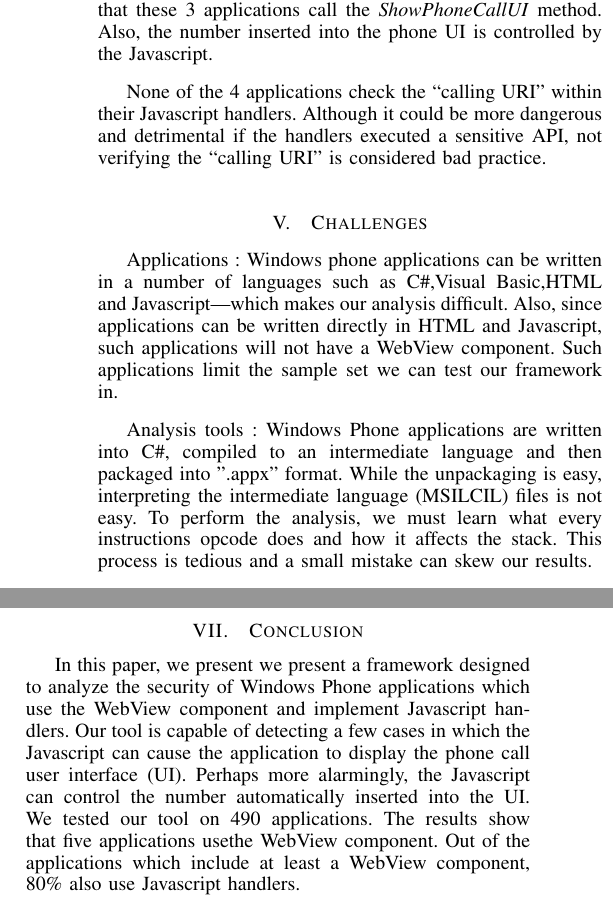
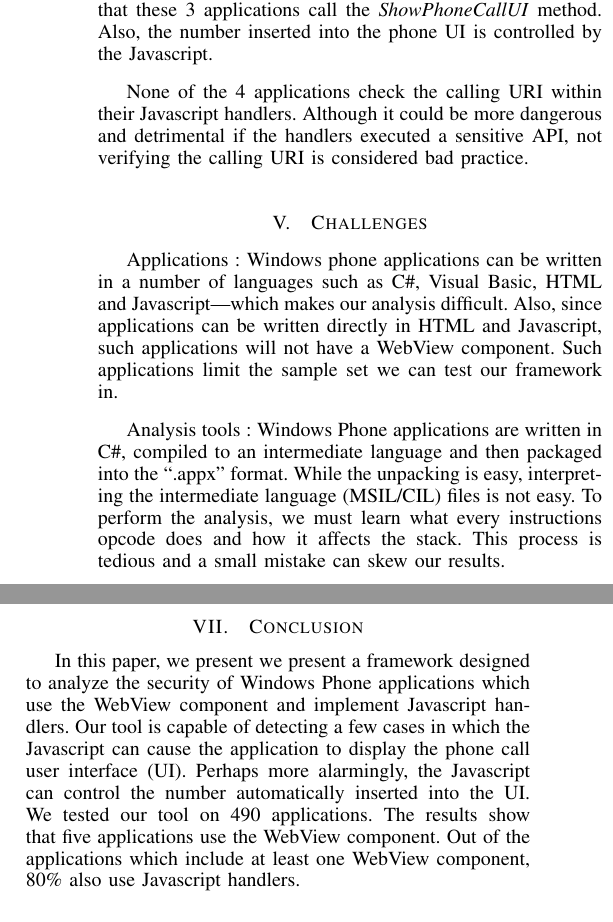
Before and after one commit to bcopos/wp_appx_analysis, a LaTeX paper (paper/ecs289_windowsphone.tex): two parts of the columns of page 3 of 3, joined at a grey line, cut so that both start at the same text. The pictures show the PDF file paper/ecs289_windowsphone.pdf that the author committed with the source.

Commit message:
fixed small typos on paper

```diff
--- a/paper/ecs289_windowsphone.tex
+++ b/paper/ecs289_windowsphone.tex
@@ -195,20 +195,16 @@ Out of the 490 applications, only 5 applications use a WebView component.
 Our analysis also determined that these 3 applications call the \textit{ShowPhoneCallUI} method.
 Also, the number inserted into the phone UI is controlled by the Javascript.
 
-None of the 4 applications check the ``calling URI" within their Javascript handlers.
-Although it could be more dangerous and detrimental if the handlers executed a sensitive API, not verifying the ``calling URI" is considered bad practice.
+None of the 4 applications check the calling URI within their Javascript handlers.
+Although it could be more dangerous and detrimental if the handlers executed a sensitive API, not verifying the calling URI is considered bad practice.
 
 \section{Challenges}
 
-Applications :  Windows phone applications can be written in a number of languages such as C\#,Visual Basic,HTML and Javascript---which makes our analysis difficult. Also, since applications can be written directly in HTML and Javascript, such applications will not have a WebView component. Such applications limit the sample set we can test our framework in.
+Applications :  Windows phone applications can be written in a number of languages such as C\#, Visual Basic, HTML and Javascript---which makes our analysis difficult. Also, since applications can be written directly in HTML and Javascript, such applications will not have a WebView component. Such applications limit the sample set we can test our framework in.
 
-Analysis tools : Windows Phone applications are written into C\#, compiled to an intermediate language and then packaged into ".appx" format. While the unpackaging is easy, interpreting the intermediate language (MSIL\/CIL) files is not easy. To perform the analysis, we must learn what every instructions opcode does and how it affects the stack. This process is tedious and a small mistake can skew our results.
+Analysis tools : Windows Phone applications are written in C\#, compiled to an intermediate language and then packaged into the ``.appx" format. While the unpacking is easy, interpreting the intermediate language (MSIL/CIL) files is not easy. To perform the analysis, we must learn what every instructions opcode does and how it affects the stack. This process is tedious and a small mistake can skew our results.
 
 Time : This course is only 16 weeks long. Because of such short time table, any unexpected difficulties can greatly impact the deliverables of this project.
-
-% - allowing applications to be written in multiple languages makes analysis difficult
-% - presumably developers will write applications in html and js directly for easy portability to other platforms (using Apache Cordova or Phonegap). in such cases no webview is needed, lowering the number of applications which meet the prerequisites of our analysis
-% - data flow challenges, dealing with bytecode instructions, needing to know what the opcodes mean and how they affect the execution, especially the stack
 
 \section{Future Work}
 
@@ -218,7 +214,7 @@ In the future, we would like to extend our framework to also search for such app
 Additionally, we would like to change our data flow analysis from intra-procedural to inter-procedural for more accurate analysis.
 
 \section{Conclusion}
-In this paper, we present we present a framework designed to analyze the security of Windows Phone applications which use the WebView component and implement Javascript handlers. Our tool is capable of detecting a few cases in which the Javascript can cause the application to display the phone call user interface (UI). Perhaps more alarmingly, the Javascript can control the number automatically inserted into the UI. We tested our tool on 490 applications. The results show that five applications usethe WebView component. Out of the applications which include at least a WebView component, 80\% also use Javascript handlers.
+In this paper, we present we present a framework designed to analyze the security of Windows Phone applications which use the WebView component and implement Javascript handlers. Our tool is capable of detecting a few cases in which the Javascript can cause the application to display the phone call user interface (UI). Perhaps more alarmingly, the Javascript can control the number automatically inserted into the UI. We tested our tool on 490 applications. The results show that five applications use the WebView component. Out of the applications which include at least one WebView component, 80\% also use Javascript handlers.
 
 \section*{Acknowledgment}
 The authors would like to thank our sponsor, Yekaterina O'Neil, at Hewlett Packard, the organizers of the INSURE program and our mentor Professor Matt Bishop.
```
Also changed, not shown: paper/ecs289_windowsphone.pdf.
